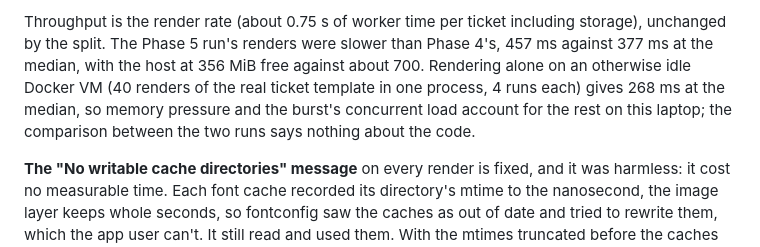
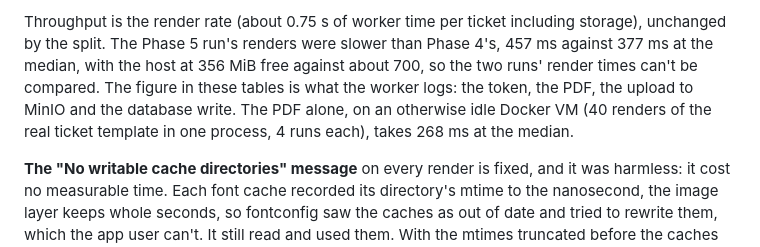
Before and after one commit to tsegale/smart-tours-distributed-api, a Markdown page: docs/benchmarks/notifications.md, the part around the change. Rendered like a GitHub page.

Commit message:
docs(bench): say what the logged render time covers

```diff
--- a/docs/benchmarks/notifications.md
+++ b/docs/benchmarks/notifications.md
@@ -30,9 +30,9 @@ still takes about 6 minutes. That part scales with render processes (`NOTIFICATI
 
 Throughput is the render rate (about 0.75 s of worker time per ticket including storage), unchanged by the split.
 The Phase 5 run's renders were slower than Phase 4's, 457 ms against 377 ms at the median, with the host at 356 MiB
-free against about 700. Rendering alone on an otherwise idle Docker VM (40 renders of the real ticket template in
-one process, 4 runs each) gives 268 ms at the median, so memory pressure and the burst's concurrent load account
-for the rest on this laptop; the comparison between the two runs says nothing about the code.
+free against about 700, so the two runs' render times can't be compared. The figure in these tables is what the
+worker logs: the token, the PDF, the upload to MinIO and the database write. The PDF alone, on an otherwise idle
+Docker VM (40 renders of the real ticket template in one process, 4 runs each), takes 268 ms at the median.
 
 **The "No writable cache directories" message** on every render is fixed, and it was harmless: it cost no measurable
 time. Each font cache recorded its directory's mtime to the nanosecond, the image layer keeps whole seconds, so
```
